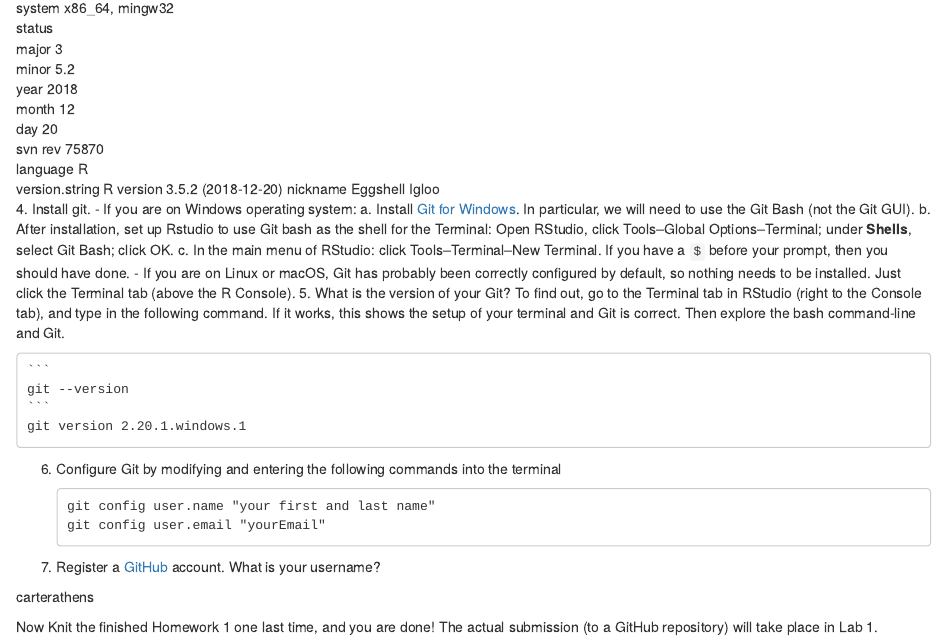
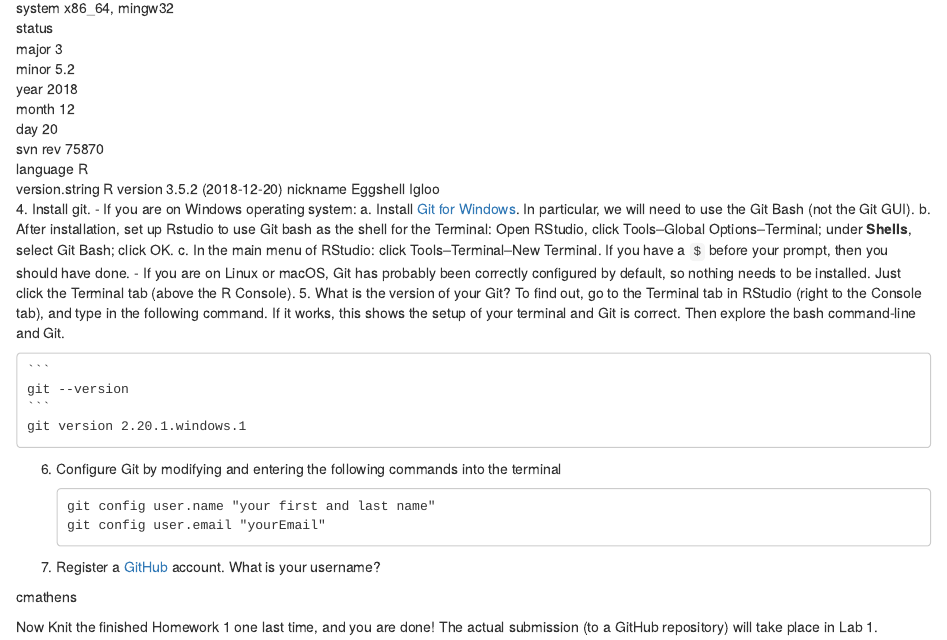
Before and after one commit to carterathens/ds202_hw1, an R Markdown document (ds202_hw1/hw1.Rmd): the page in a window 1100 px wide, from 550 px down. Rendered offline with R 4.5, knitr and Pandoc, with nearby package versions.

Commit message:
second commit

```diff
--- a/ds202_hw1/hw1.Rmd
+++ b/ds202_hw1/hw1.Rmd
@@ -62,6 +62,6 @@ nickname       Eggshell Igloo
 
 7. Register a [GitHub](https://www.github.com) account. What is your username?
 
-carterathens
+cmathens
 
 Now Knit the finished Homework 1 one last time, and you are done! The actual submission (to a GitHub repository) will take place in Lab 1.
```
